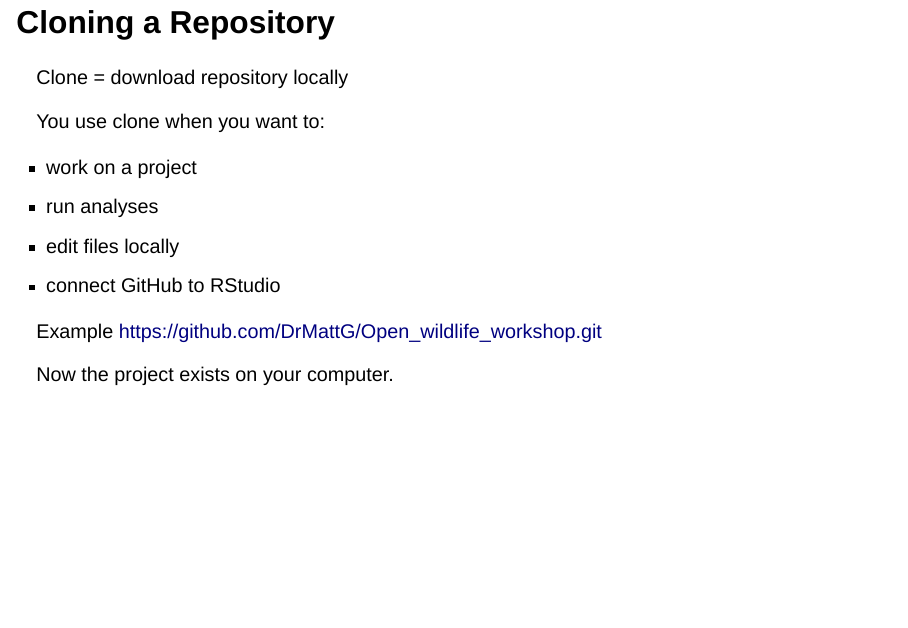
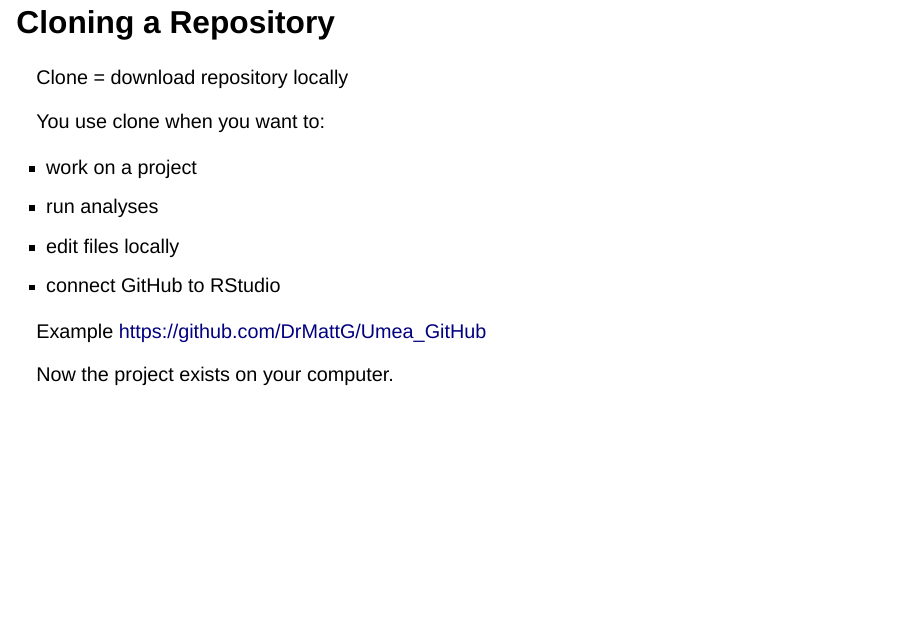
Before and after one commit to DrMattG/Umea_GitHub, a Quarto document (slides/3_collaboration.qmd): page 8 of 28. Rendered offline with R 4.5, knitr and Pandoc in place of Quarto, with nearby package versions; drawn as Slidy slides in place of the format the file asks for.

Commit message:
Add collab url

```diff
--- a/slides/3_collaboration.qmd
+++ b/slides/3_collaboration.qmd
@@ -89,7 +89,7 @@ You use clone when you want to:
 - edit files locally
 - connect GitHub to RStudio
 
-Example https://github.com/DrMattG/Open_wildlife_workshop.git
+Example https://github.com/DrMattG/Umea_GitHub
 
 Now the project exists on your computer.
 
```
Also changed, not shown: docs/search.json, 2 other files.
